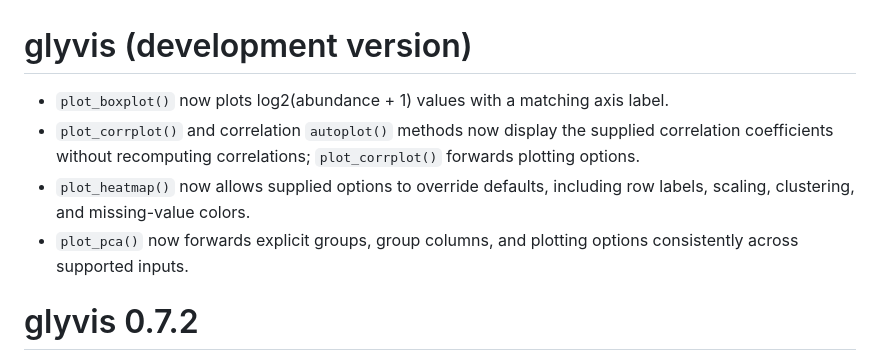
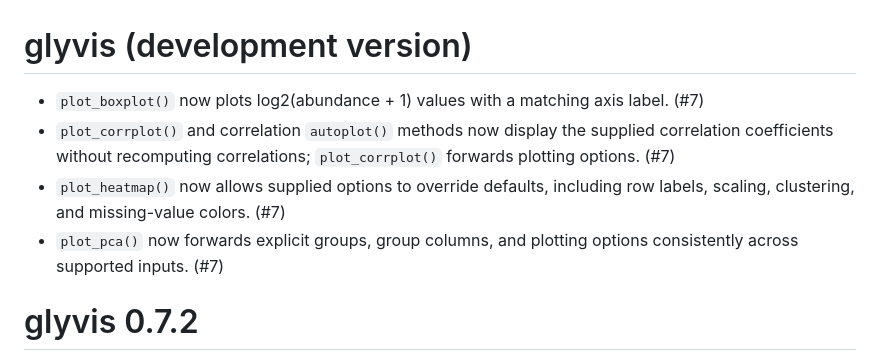
Before and after one commit to glycoverse/glyvis, a Markdown page: NEWS.md, the part around the change. GitHub-like rendering.

Commit message:
chore: link plotting fixes to PR 7

```diff
--- a/NEWS.md
+++ b/NEWS.md
@@ -1,9 +1,9 @@
 # glyvis (development version)
 
-* `plot_boxplot()` now plots log2(abundance + 1) values with a matching axis label.
-* `plot_corrplot()` and correlation `autoplot()` methods now display the supplied correlation coefficients without recomputing correlations; `plot_corrplot()` forwards plotting options.
-* `plot_heatmap()` now allows supplied options to override defaults, including row labels, scaling, clustering, and missing-value colors.
-* `plot_pca()` now forwards explicit groups, group columns, and plotting options consistently across supported inputs.
+* `plot_boxplot()` now plots log2(abundance + 1) values with a matching axis label. (#7)
+* `plot_corrplot()` and correlation `autoplot()` methods now display the supplied correlation coefficients without recomputing correlations; `plot_corrplot()` forwards plotting options. (#7)
+* `plot_heatmap()` now allows supplied options to override defaults, including row labels, scaling, clustering, and missing-value colors. (#7)
+* `plot_pca()` now forwards explicit groups, group columns, and plotting options consistently across supported inputs. (#7)
 
 # glyvis 0.7.2
 
```
